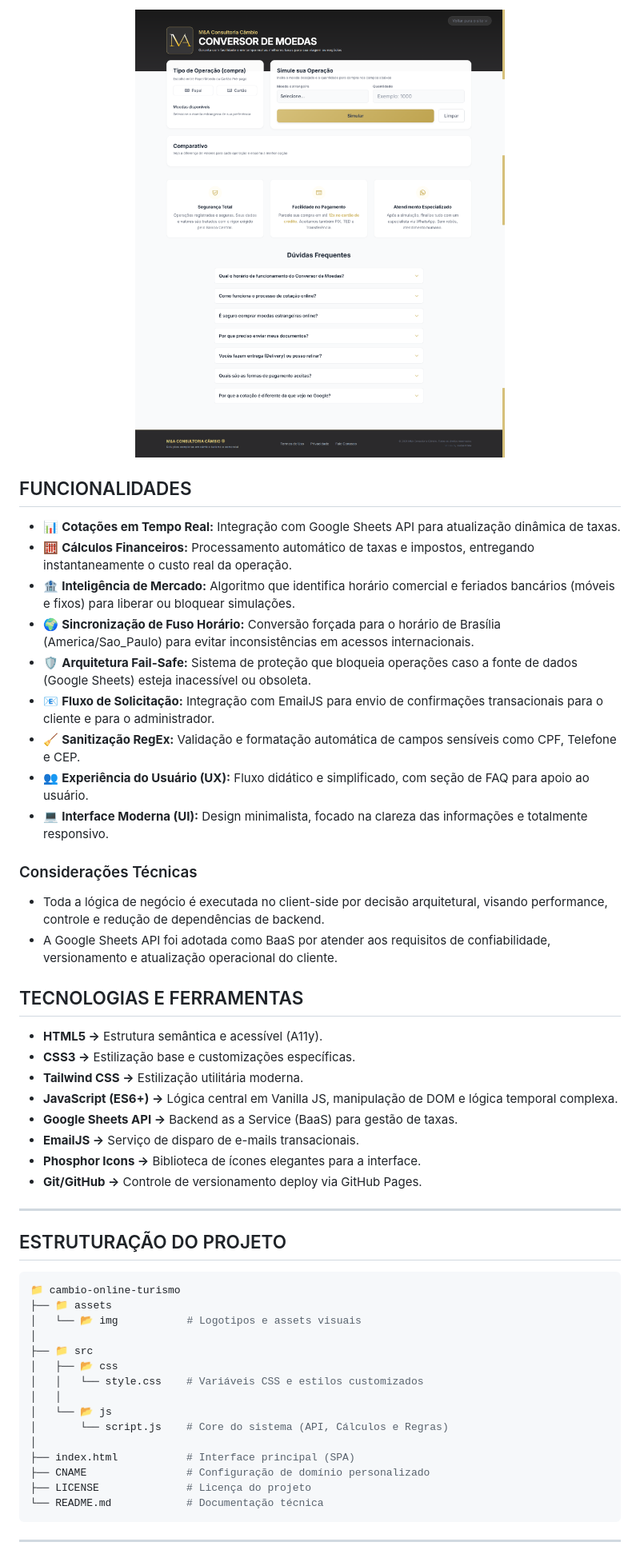
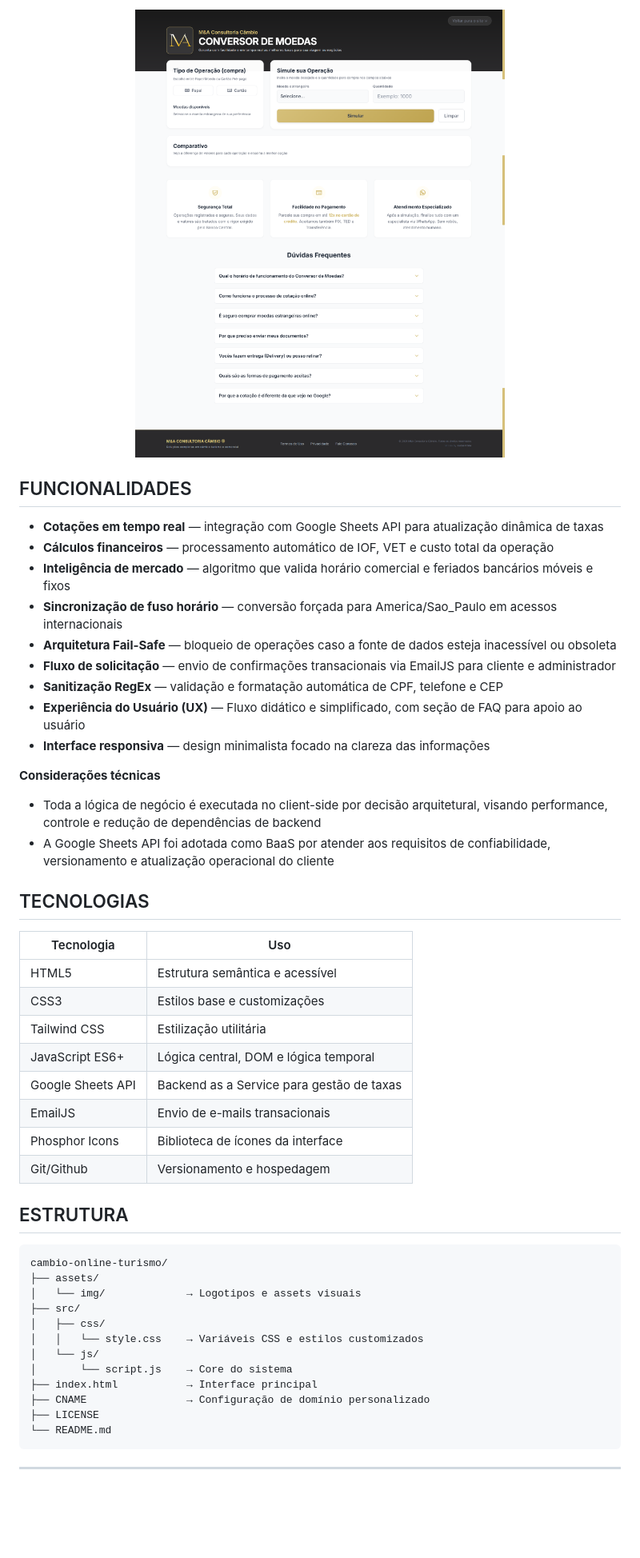
Before and after one commit to lucas16716/cambio-online-turismo, a Markdown page: README.md, the part around one of its changes. Shown at 80% size. GitHub-like rendering; blank space fills up the shorter version.

Commit message:
Update README with formatting and content changes

````diff
--- a/README.md
+++ b/README.md
@@ -25,58 +29,52 @@ Este sistema foi desenvolvido para transpor as necessidades específicas da M&A
 
 <p align="center">
-  <img src="assets/img/print.png" alt="Preview do Sistema" width="100%">
+  <img src="assets/img/print.png" alt="Preview do Sistema" width="100%"/>
 </p>
 
 <h2 id="funcionalidades">FUNCIONALIDADES</h2>
 
-- 📊 **Cotações em Tempo Real:** Integração com Google Sheets API para atualização dinâmica de taxas.
-- 🧮 **Cálculos Financeiros:** Processamento automático de taxas e impostos, entregando instantaneamente o custo real da operação.
-- 🏦 **Inteligência de Mercado:** Algoritmo que identifica horário comercial e feriados bancários (móveis e fixos) para liberar ou bloquear simulações.
-- 🌍 **Sincronização de Fuso Horário:** Conversão forçada para o horário de Brasília (America/Sao_Paulo) para evitar inconsistências em acessos internacionais.
-- 🛡️ **Arquitetura Fail-Safe:** Sistema de proteção que bloqueia operações caso a fonte de dados (Google Sheets) esteja inacessível ou obsoleta.
-- 📧 **Fluxo de Solicitação:** Integração com EmailJS para envio de confirmações transacionais para o cliente e para o administrador.
-- 🧹 **Sanitização RegEx:** Validação e formatação automática de campos sensíveis como CPF, Telefone e CEP.
-- 👥 **Experiência do Usuário (UX):** Fluxo didático e simplificado, com seção de FAQ para apoio ao usuário.
-- 💻 **Interface Moderna (UI):** Design minimalista, focado na clareza das informações e totalmente responsivo.
+- **Cotações em tempo real** — integração com Google Sheets API para atualização dinâmica de taxas
+- **Cálculos financeiros** — processamento automático de IOF, VET e custo total da operação
+- **Inteligência de mercado** — algoritmo que valida horário comercial e feriados bancários móveis e fixos
+- **Sincronização de fuso horário** — conversão forçada para America/Sao_Paulo em acessos internacionais
+- **Arquitetura Fail-Safe** — bloqueio de operações caso a fonte de dados esteja inacessível ou obsoleta
+- **Fluxo de solicitação** — envio de confirmações transacionais via EmailJS para cliente e administrador
+- **Sanitização RegEx** — validação e formatação automática de CPF, telefone e CEP
+- **Experiência do Usuário (UX)** — Fluxo didático e simplificado, com seção de FAQ para apoio ao usuário
+- **Interface responsiva** — design minimalista focado na clareza das informações
 
-### Considerações Técnicas
+**Considerações técnicas**
+- Toda a lógica de negócio é executada no client-side por decisão arquitetural, visando performance, controle e redução de dependências de backend
+- A Google Sheets API foi adotada como BaaS por atender aos requisitos de confiabilidade, versionamento e atualização operacional do cliente
 
-- Toda a lógica de negócio é executada no client-side por decisão arquitetural,
-  visando performance, controle e redução de dependências de backend.
-- A Google Sheets API foi adotada como BaaS por atender aos requisitos de confiabilidade,
-  versionamento e atualização operacional do cliente.
+<h2 id="tecnologias">TECNOLOGIAS</h2>
 
-<h2 id="tecnologias-e-ferramentas">TECNOLOGIAS E FERRAMENTAS</h2>
+| Tecnologia | Uso |
+|---|---|
+| HTML5 | Estrutura semântica e acessível |
+| CSS3 | Estilos base e customizações |
+| Tailwind CSS | Estilização utilitária |
+| JavaScript ES6+ | Lógica central, DOM e lógica temporal |
+| Google Sheets API | Backend as a Service para gestão de taxas |
+| EmailJS | Envio de e-mails transacionais |
+| Phosphor Icons | Biblioteca de ícones da interface |
+| Git/Github | Versionamento e hospedagem |
 
-- **HTML5 →** Estrutura semântica e acessível (A11y).
-- **CSS3 →** Estilização base e customizações específicas.
-- **Tailwind CSS →** Estilização utilitária moderna.
-- **JavaScript (ES6+) →** Lógica central em Vanilla JS, manipulação de DOM e lógica temporal complexa.
-- **Google Sheets API →** Backend as a Service (BaaS) para gestão de taxas.
-- **EmailJS →** Serviço de disparo de e-mails transacionais.
-- **Phosphor Icons →** Biblioteca de ícones elegantes para a interface.
-- **Git/GitHub →** Controle de versionamento deploy via GitHub Pages.
+<h2 id="estrutura">ESTRUTURA</h2>
 
----
-
-<h2 id="estruturação-do-projeto">ESTRUTURAÇÃO DO PROJETO</h2>
-
-```bash
-📁 cambio-online-turismo
-├── 📁 assets
-│   └── 📂 img           # Logotipos e assets visuais
-│
-├── 📁 src
-│   ├── 📂 css
-│   │   └── style.css    # Variáveis CSS e estilos customizados
-│   │
-│   └── 📂 js
-│       └── script.js    # Core do sistema (API, Cálculos e Regras)
-│
-├── index.html           # Interface principal (SPA)
-├── CNAME                # Configuração de domínio personalizado
-├── LICENSE              # Licença do projeto
-└── README.md            # Documentação técnica
+```
+cambio-online-turismo/
+├── assets/
+│   └── img/             → Logotipos e assets visuais
+├── src/
+│   ├── css/
+│   │   └── style.css    → Variáveis CSS e estilos customizados
+│   └── js/
+│       └── script.js    → Core do sistema
+├── index.html           → Interface principal
+├── CNAME                → Configuração de domínio personalizado
+├── LICENSE
+└── README.md
 ```
 
 ---
````
Also changed, not shown: other parts of README.md (+25 -17 lines).
